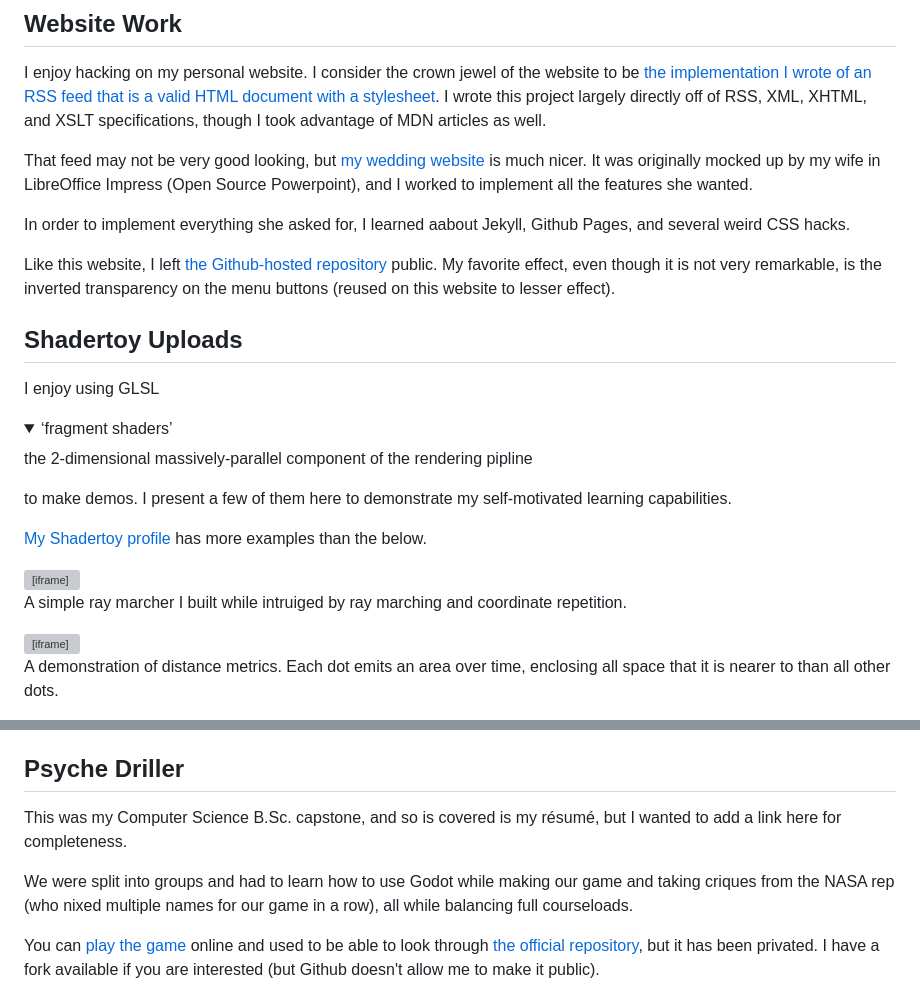
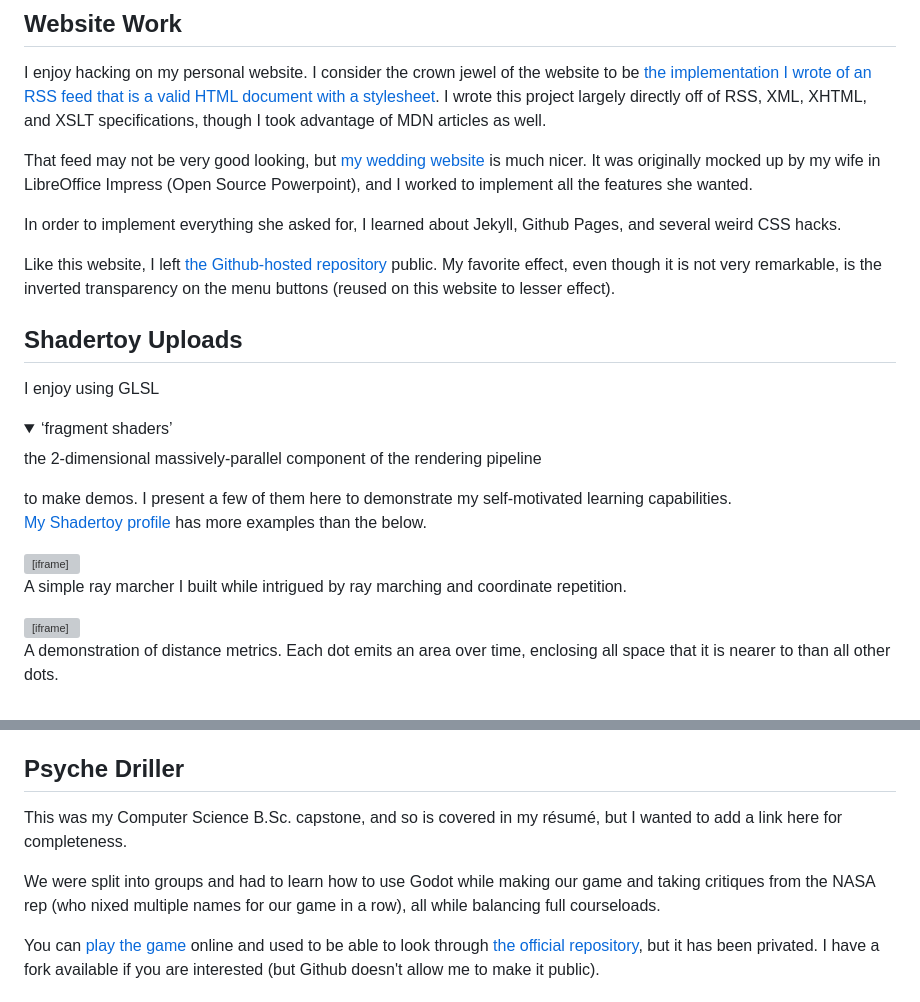
Before and after one commit to AVerm/alexjvermillion, a Markdown page: portfolio/index.md, 2 parts joined by grey strips. Drawn GitHub-style; folded sections open; grey boxes are pictures that could not be loaded.

Commit message:
Fix typos in portfolio

```diff
--- a/portfolio/index.md
+++ b/portfolio/index.md
@@ -19,21 +19,26 @@ I wrote this project largely directly off of RSS, XML, XHTML, and XSLT specifica
 That feed may not be very good looking, but [my wedding website](https://1inavere6.com/) is much nicer.
 It was originally mocked up by my wife in LibreOffice Impress (Open Source Powerpoint), and I worked to implement all the features she wanted.
 
-In order to implement everything she asked for, I learned aabout Jekyll, Github Pages, and several weird CSS hacks.
+In order to implement everything she asked for, I learned about Jekyll, Github Pages, and several weird CSS hacks.
 
 Like this website, I left [the Github-hosted repository](https://github.com/AVerm/1inavere6) public.
 My favorite effect, even though it is not very remarkable, is the inverted transparency on the menu buttons (reused on this website to lesser effect).
 
 ## Shadertoy Uploads
 
-I enjoy using GLSL <details><summary>&lsquo;fragment shaders&rsquo;</summary>the 2-dimensional massively-parallel component of the rendering pipline</details> to make demos.
+I enjoy using GLSL
+<details>
+	<summary>&lsquo;fragment shaders&rsquo;</summary>
+	the 2-dimensional massively-parallel component of the rendering pipeline
+</details>
+to make demos.
 I present a few of them here to demonstrate my self-motivated learning capabilities.
 
 [My Shadertoy profile](https://www.shadertoy.com/user/tomcatfish) has more examples than the below.
 
 <iframe width="640" height="360" frameborder="0" src="https://www.shadertoy.com/embed/tfGXWR?gui=true&t=10&paused=false&muted=true" allowfullscreen></iframe>
 
-A simple ray marcher I built while intruiged by ray marching and coordinate repetition.
+A simple ray marcher I built while intrigued by ray marching and coordinate repetition.
 
 <iframe width="640" height="360" frameborder="0" src="https://www.shadertoy.com/embed/XfdSDX?gui=true&t=10&paused=false&muted=true" allowfullscreen></iframe>
 
@@ -54,9 +59,9 @@ You can also click to place a dot of your own.
 
 ## Psyche Driller
 
-This was my Computer Science B.Sc. capstone, and so is covered is my résumé, but I wanted to add a link here for completeness.
+This was my Computer Science B.Sc. capstone, and so is covered in my résumé, but I wanted to add a link here for completeness.
 
-We were split into groups and had to learn how to use Godot while making our game and taking criques from the NASA rep (who nixed multiple names for our game in a row), all while balancing full courseloads.
+We were split into groups and had to learn how to use Godot while making our game and taking critiques from the NASA rep (who nixed multiple names for our game in a row), all while balancing full courseloads.
 
 You can [play the game](https://capstone2021.missiontopsyche.org/psyche-driller/) online and used to be able to look through [the official repository](https://github.com/MissionToPsyche-Nickel/2021_15E_Web-Based-Game), but it has been privated.
 I have a fork available if you are interested (but Github doesn't allow me to make it public).
```
